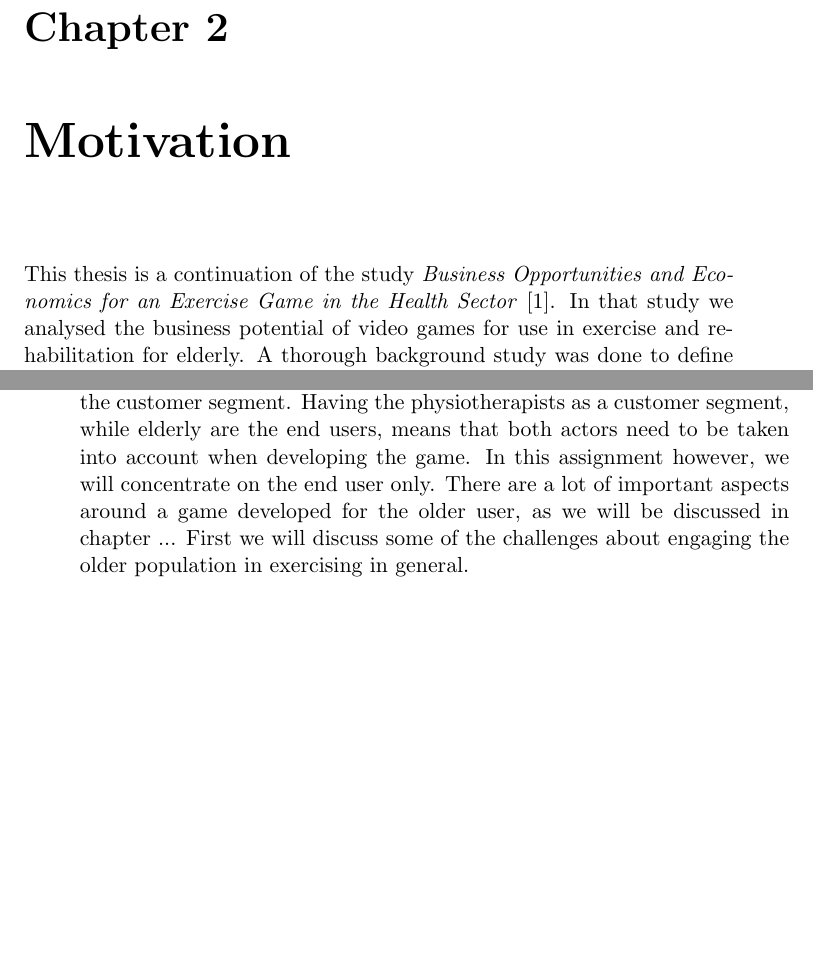
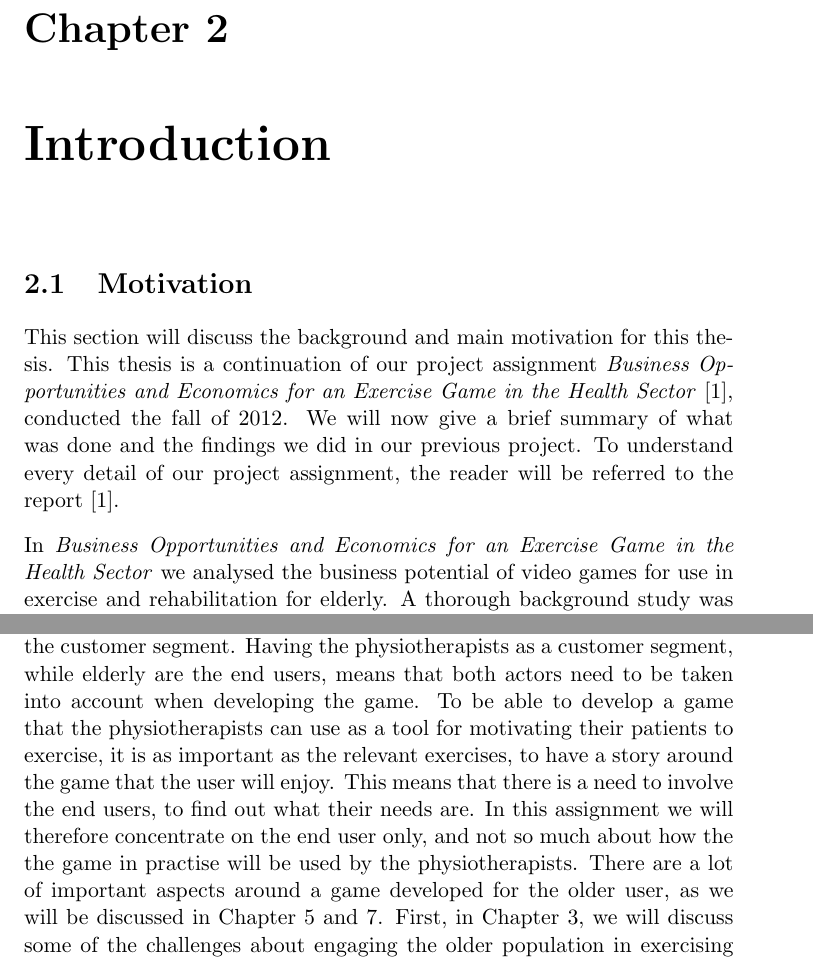
Before and after one commit to mathilwa/Master2013, a LaTeX thesis (report.tex, which reads motivation.tex): two parts of pages 21 and 24 of 211 before the commit and two parts of pages 23 and 27 of 215 after it, joined at a grey line, cut so that both start at the same text, the shorter picture padded with empty space. Compiled offline with pdfLaTeX.

Commit message:
skrvet litt om i motivasjon

```diff
--- a/motivation.tex
+++ b/motivation.tex
@@ -1,4 +1,9 @@
-\chapter{Motivation}
-This thesis is a continuation of the study \emph{Business Opportunities and Economics for an Exercise Game in the Health Sector} \cite{project}. In that study we analysed the business potential of video games for use in exercise and rehabilitation for elderly. A thorough background study was done to define the relevant actors and to understand where in the market the game could fit. We found that the game could fit well into physical therapy in a first introduction of the game. Because of older people's inexperience with video games, we did not see it as appropriate to have this group as a main customer segment. However, they are the end users of the product. Through interviews with physiotherapists and already conducted research we found that video games can have a huge potential  for exercise and rehabilitation, but that there is a need for customized games for elderly, as the commercial games are not aimed for the elderly user. \\ \\
+\chapter{Introduction}
+
+\section{Motivation}
+This section will discuss the background and main motivation for this thesis.
+This thesis is a continuation of our project assignment \emph{Business Opportunities and Economics for an Exercise Game in the Health Sector} \cite{project}, conducted the fall of 2012. We will now give a brief summary of what was done and the findings we did in our previous project. To understand every detail of our project assignment, the reader will be referred to the report \cite{project}.
+
+In \emph{Business Opportunities and Economics for an Exercise Game in the Health Sector} we analysed the business potential of video games for use in exercise and rehabilitation for elderly. A thorough background study was done to define the relevant actors and to understand where in the market the game could fit. We found that the game could fit well into physical therapy in a first introduction of the game. Because of older people's inexperience with video games, we did not see it as appropriate to have this group as a main customer segment. However, they are the end users of the product. Through interviews with physiotherapists and already conducted research we found that video games can have a huge potential  for exercise and rehabilitation, but that there is a need for customized games for elderly, as the commercial games are not aimed for the elderly user. \\ \\
 The main motivation for the development of an exergame for elderly is the problem of elderly and falls. This is a problem that often has serious consequences. With age comes decline in physical health. The main declines is in physical strength and balance. Falls have shown to be a very common event, and as much as 30 percent of people over 65 years old fall at least once a year. The consequences of falls can often be critical, with the most serious result being death. After experiencing a fall, it is common to be afraid of falling again. This often results in them being less active and the feeling of loss in confidence to carry out the activities they wish to do. Many people are afraid of leaving their house and suffer from total inactivity. This might also lead to loneliness and depression. \\ \\
 In our previous study \cite{project} we found that there was a new focus in the health sector in Norway; prevention, early intervention, and close collaboration between entities. This is stated in the new reform, "Samhandlingsreformen", which was put in place from 01.01.2012. This reform also request more focus on welfare technology. Welfare Technology is in \cite{welfare} defined as: \emph{"Technological assistance that contributes to increased safety, social interaction, mobility,
@@ -9,4 +14,4 @@ After doing research about the new reform "Samhandlingsreformen" and after under
 When asking the physiotherapists about if they believed in an exergame for elderly, they were all positive. However, it was hard to give an answer about whether they would use it or not, as the game was not yet developed. They stated some important requirements that need to be present in the game for them to be interested in using it. The game has to offer something better than what they are already offering, and at the same time ease their workload. Because of the differences in the each patient's case, the game should have the ability to be customized, so that every patient can get an exercise program which is suitable for their specific problems and needs. The game should be easy to use and understand, and should provide feedback both to let the player know if the exercises are being done right and to motivate and engage the player to continue playing. The feedback could also serve as a good way for the physiotherapist to follow their patients progression. These are all important aspects, that we will consider in this thesis. \\ \\
 With support from the new reform, the new focus around welfare technology and the interviews conducted, we concluded that physiotherapists were a natural customer segment for the exergame. The game could be used as a tool by the physiotherapists to engage their patients to exercise, and in that way prevent the patients' decline in physical health. This can be in an individual training session with a physiotherapist, or as an activity in training groups. One of the clinics we interviewed offered a weekly training group for seniors. Training groups are also offered in different institutions in the different municipalities in Norway. This is an arena where the game could serve as a new, social and entertaining form of exercise. The game could be a more motivating way for the patient to exercise at the physiotherapists office and in group sessions, but also at home in the future.
 
-There has been shown that exercising only once a week does not improve physical health, but with a supplement there has been seen improvements. The challenge is to get people to exercise as much as they should. This could be achieved by offering a more motivating training method, like with an entertaining game. The market is very immature and the end users are unfamiliar with technology. Therefore, we evaluated it as too early to aim towards the end user as a customer segment. Instead the physiotherapist will serve as a customer segment, as well as a channel towards the end user. We will refer the reader to our last study \cite{project} to read more about our evaluation of the game's potential on the market where physiotherapists are the customer segment. Having the physiotherapists as a customer segment, while elderly are the end users, means that both actors need to be taken into account when developing the game. In this assignment however, we will concentrate on the end user only. There are a lot of important aspects around a game developed for the older user, as we will be discussed in chapter ... First we will discuss some of the challenges about engaging the older population in exercising in general.
+There has been shown that exercising only once a week does not improve physical health, but with a supplement there has been seen improvements. The challenge is to get people to exercise as much as they should. This could be achieved by offering a more motivating training method, like with an entertaining game. The market is very immature and the end users are unfamiliar with technology. Therefore, we evaluated it as too early to aim towards the end user as a customer segment. Instead the physiotherapist will serve as a customer segment, as well as a channel towards the end user. We will refer the reader to our last study \cite{project} to read more about our evaluation of the game's potential on the market where physiotherapists are the customer segment. Having the physiotherapists as a customer segment, while elderly are the end users, means that both actors need to be taken into account when developing the game. To be able to develop a game that the physiotherapists can use as a tool for motivating their patients to exercise, it is as important as the relevant exercises, to have a story around the game that the user will enjoy. This means that there is a need to involve the end users, to find out what their needs are. In this assignment we will therefore concentrate on the end user only, and not so much about how the the game in practise will be used by the physiotherapists. There are a lot of important aspects around a game developed for the older user, as we will be discussed in Chapter 5 and 7. First, in Chapter 3, we will discuss some of the challenges about engaging the older population in exercising in general to see what what kind of barriers we are standing over. We will also discuss what are the typical motivation factors for getting older people in particular to exercise.
```
Also changed, not shown: motivation.tex (12 more changed lines).
